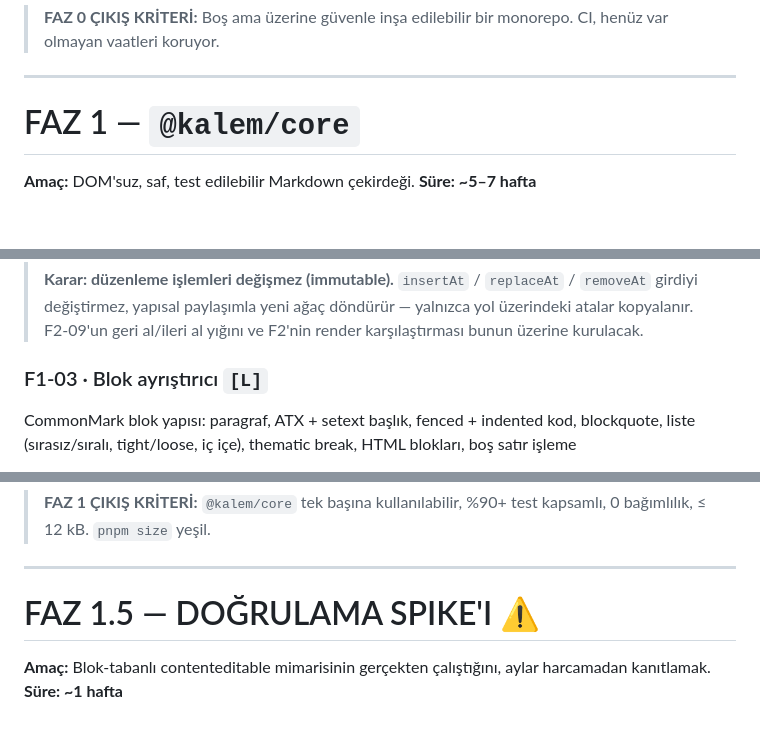
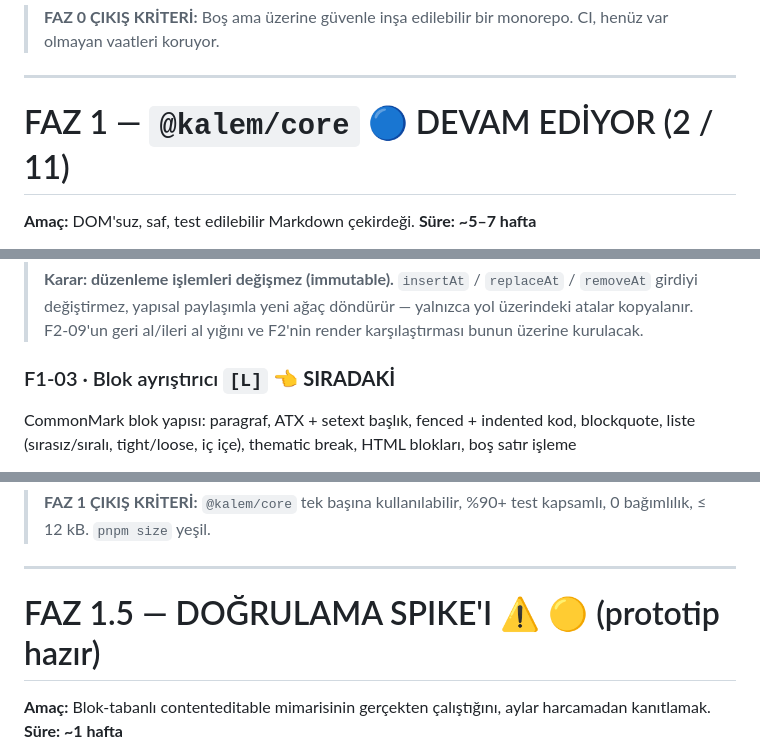
Before and after one commit to yusufkocak1/kalem, a Markdown page: docs/01-is-listesi.md, 3 parts joined by grey strips. Drawn GitHub-style; blank space fills up the shorter version.

````diff
--- a/docs/01-is-listesi.md
+++ b/docs/01-is-listesi.md
@@ -88,7 +122,7 @@ Bunlar projenin iki temel vaadini **otomatik** koruyan testlerdir. Bunlar olmada
 
 ---
 
-# FAZ 1 — `@kalem/core`
+# FAZ 1 — `@kalem/core` 🔵 DEVAM EDİYOR (2 / 11)
 **Amaç:** DOM'suz, saf, test edilebilir Markdown çekirdeği. **Süre: ~5–7 hafta**
 
 > Bu faz tamamen saf fonksiyonlardan oluşur — hızlı ve keyifli test edilir. Editörün en riskli kısmına girmeden önce sağlam bir zemin kurar.
@@ -117,7 +151,7 @@ Bunlar projenin iki temel vaadini **otomatik** koruyan testlerdir. Bunlar olmada
 > yalnızca yol üzerindeki atalar kopyalanır. F2-09'un geri al/ileri al yığını
 > ve F2'nin render karşılaştırması bunun üzerine kurulacak.
 
-### F1-03 · Blok ayrıştırıcı `[L]`
+### F1-03 · Blok ayrıştırıcı `[L]` 👈 **SIRADAKİ**
 CommonMark blok yapısı: paragraf, ATX + setext başlık, fenced + indented kod, blockquote, liste (sırasız/sıralı, tight/loose, iç içe), thematic break, HTML blokları, boş satır işleme
 - **Kritik:** her düğüme `position` (satır/sütun ofset) ve **sözdizimi tercihi** meta verisi yaz (`marker: '-' | '*' | '+'`, `fence: '```' | '~~~'`, `headingStyle: 'atx' | 'setext'`)
 - **Kabul:** CommonMark spec suite'in blok bölümünde ≥ %90 geçiş
@@ -172,7 +206,7 @@ DOM'suz, AST üzerinde çalışan işlemler: `toggleMark`, `setBlockType`, `wrap
 
 ---
 
-# FAZ 1.5 — DOĞRULAMA SPIKE'I ⚠️
+# FAZ 1.5 — DOĞRULAMA SPIKE'I ⚠️ 🟡 (prototip hazır)
 **Amaç:** Blok-tabanlı contenteditable mimarisinin gerçekten çalıştığını, aylar harcamadan kanıtlamak. **Süre: ~1 hafta**
 
 > **Bu fazı atlama.** Sessiz geliştirme stratejisi seçildiği için dış geri bildirim yok; bu spike, mimari riski erken yakalayan tek mekanizma.
````
Also changed, not shown: other parts of docs/01-is-listesi.md (+41 -0 lines).
